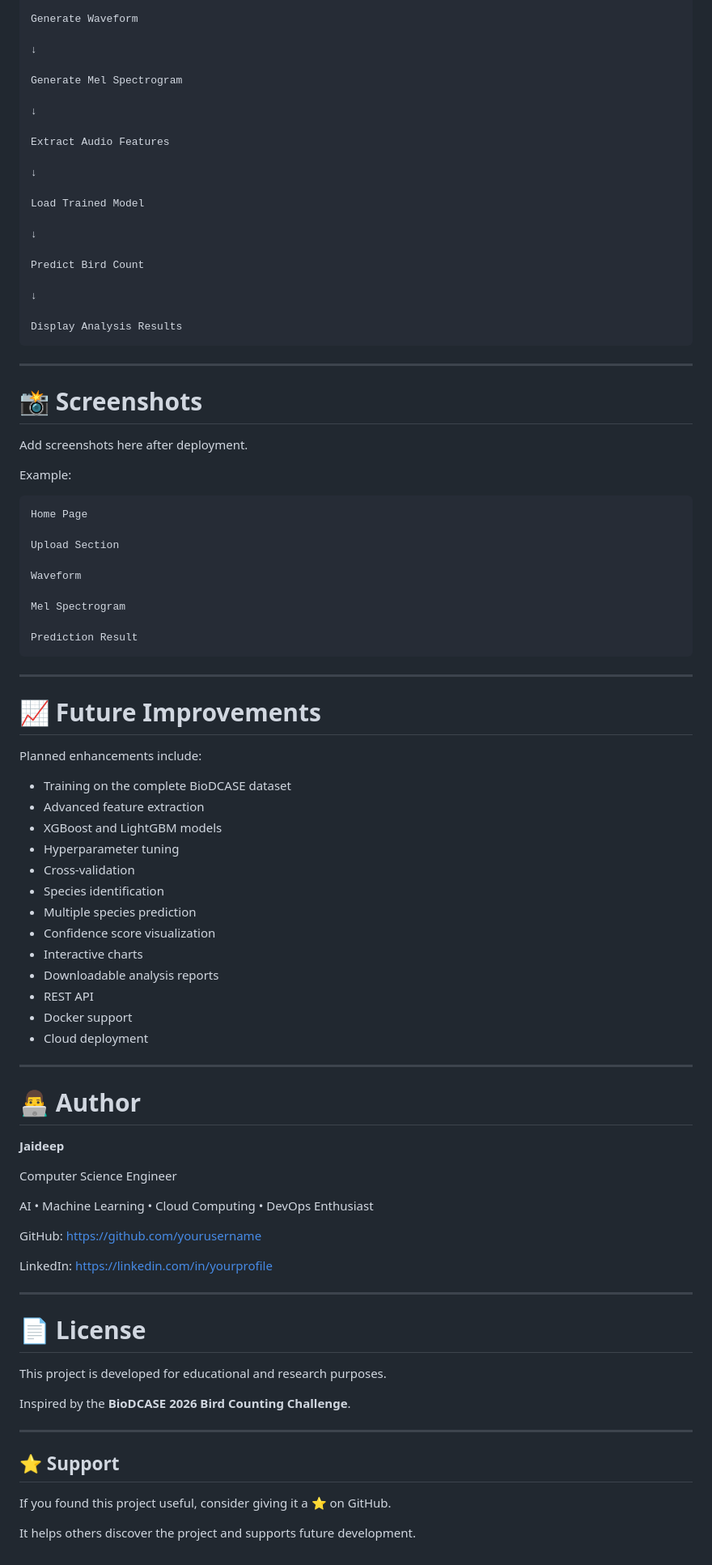
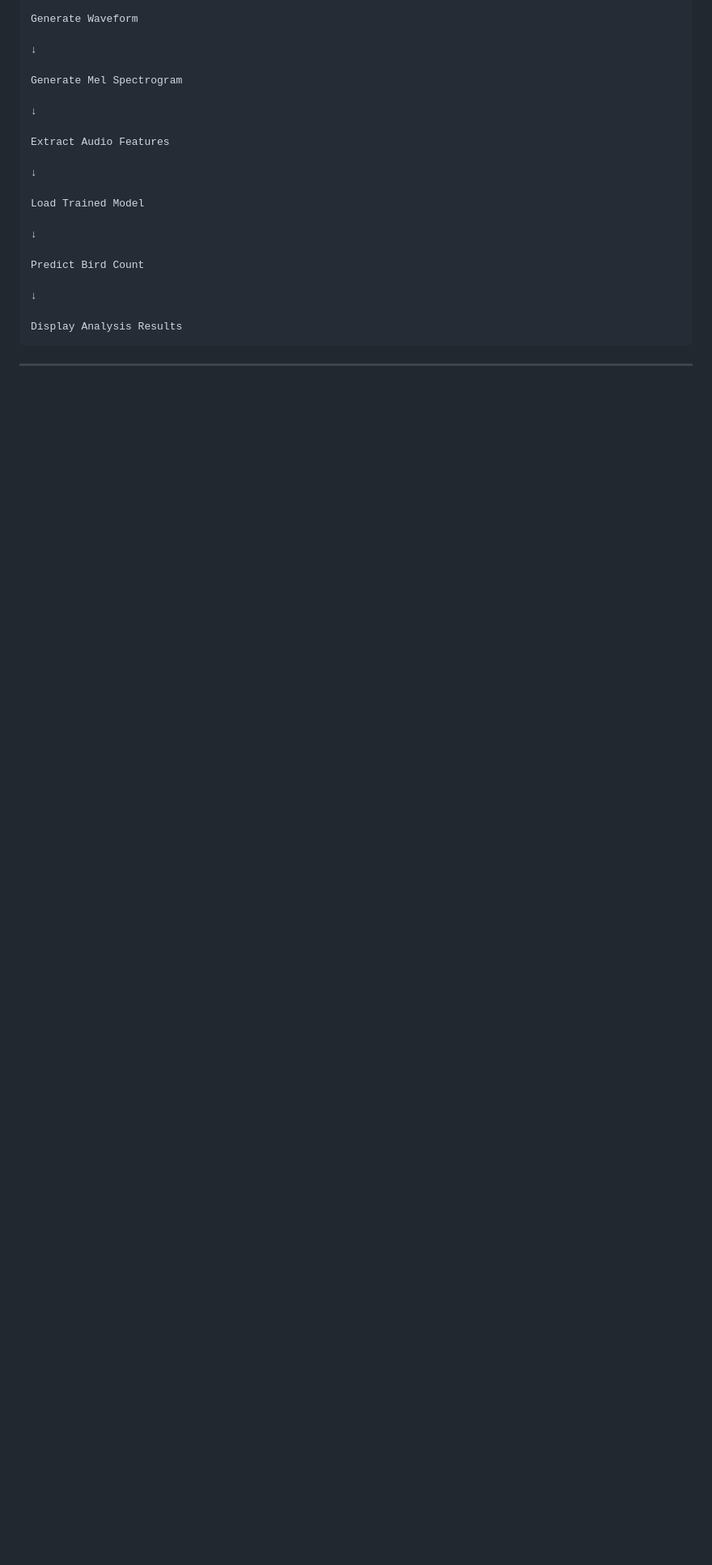
Before and after one commit to Jaideep200/AviTrack-AI, a Markdown page: README.md, the part around the change. Shown at 81% size. GitHub-like rendering; blank space fills up the shorter version.

````diff
--- a/README.md
+++ b/README.md
@@ -336,73 +336,3 @@ Display Analysis Results
 ```
 
 ---
-
-# 📸 Screenshots
-
-Add screenshots here after deployment.
-
-Example:
-
-```
-Home Page
-
-Upload Section
-
-Waveform
-
-Mel Spectrogram
-
-Prediction Result
-```
-
----
-
-# 📈 Future Improvements
-
-Planned enhancements include:
-
-- Training on the complete BioDCASE dataset
-- Advanced feature extraction
-- XGBoost and LightGBM models
-- Hyperparameter tuning
-- Cross-validation
-- Species identification
-- Multiple species prediction
-- Confidence score visualization
-- Interactive charts
-- Downloadable analysis reports
-- REST API
-- Docker support
-- Cloud deployment
-
----
-
-# 👨‍💻 Author
-
-**Jaideep**
-
-Computer Science Engineer
-
-AI • Machine Learning • Cloud Computing • DevOps Enthusiast
-
-GitHub:
-https://github.com/yourusername
-
-LinkedIn:
-https://linkedin.com/in/yourprofile
-
----
-
-# 📄 License
-
-This project is developed for educational and research purposes.
-
-Inspired by the **BioDCASE 2026 Bird Counting Challenge**.
-
----
-
-## ⭐ Support
-
-If you found this project useful, consider giving it a ⭐ on GitHub.
-
-It helps others discover the project and supports future development.
````
